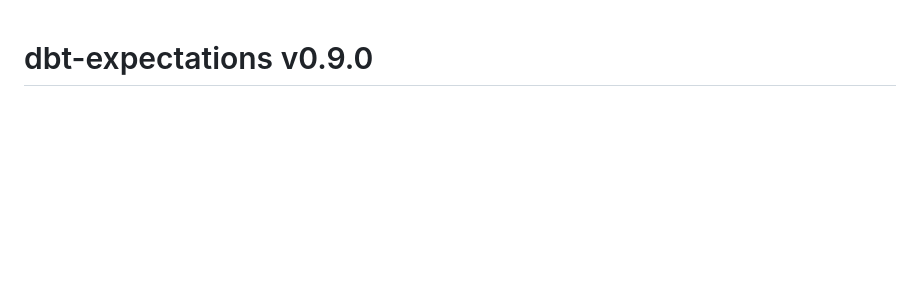
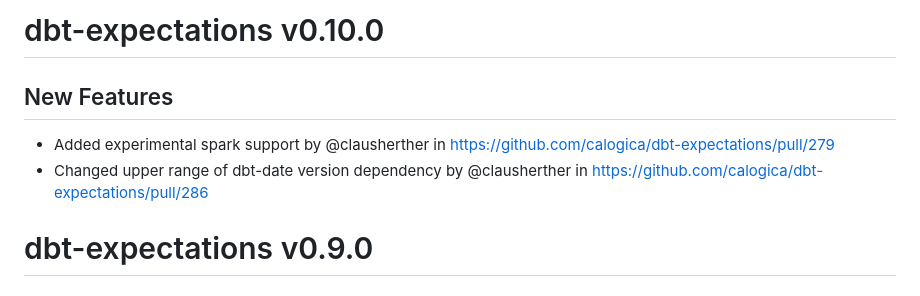
Before and after one commit to calogica/dbt-expectations, a Markdown page: CHANGELOG.md, the part around the change. Drawn GitHub-style; blank space fills up the shorter version.

```diff
--- a/CHANGELOG.md
+++ b/CHANGELOG.md
@@ -1,3 +1,9 @@
+# dbt-expectations v0.10.0
+
+## New Features
+* Added experimental spark support by @clausherther in https://github.com/calogica/dbt-expectations/pull/279
+* Changed upper range of dbt-date version dependency by @clausherther in https://github.com/calogica/dbt-expectations/pull/286
+
 # dbt-expectations v0.9.0
 
 ## New Features
```
